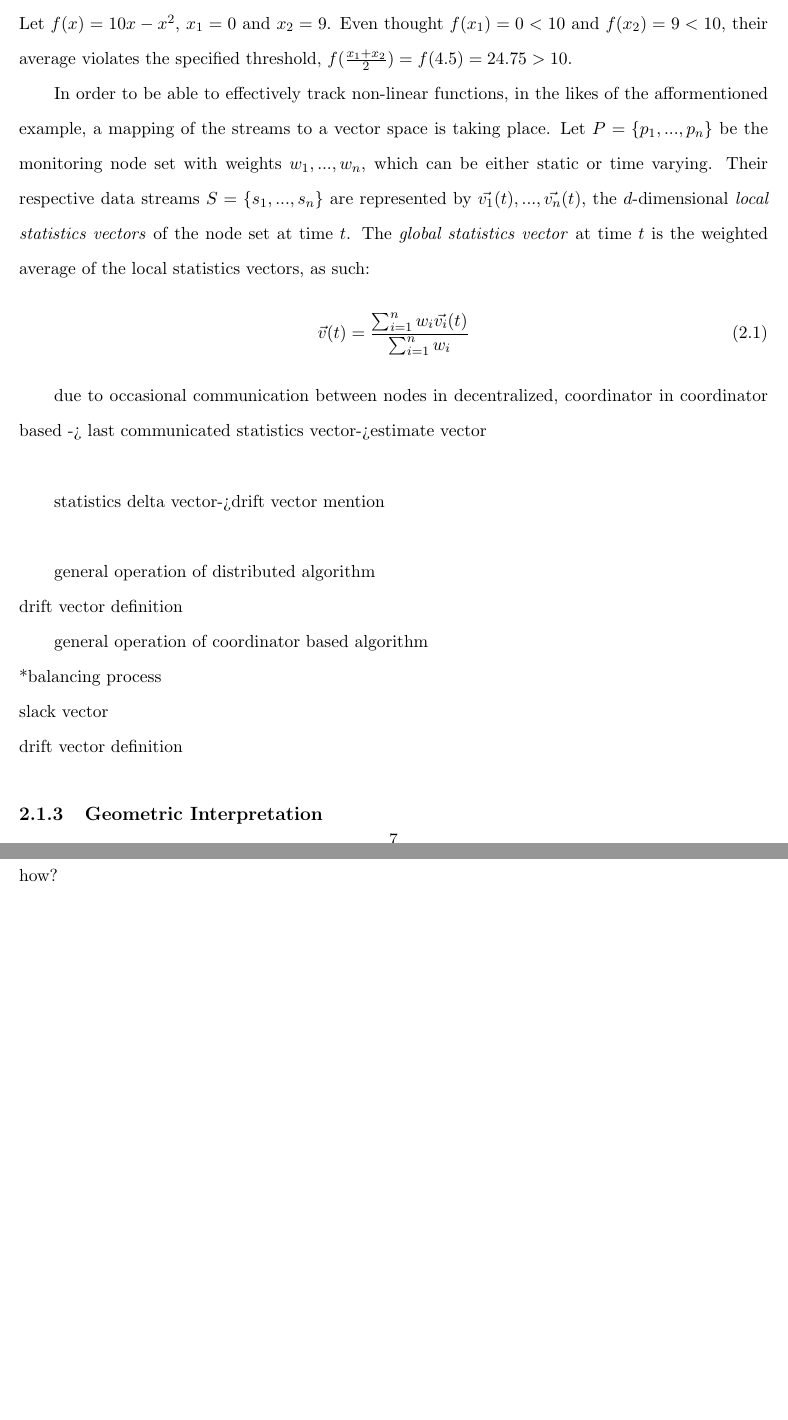
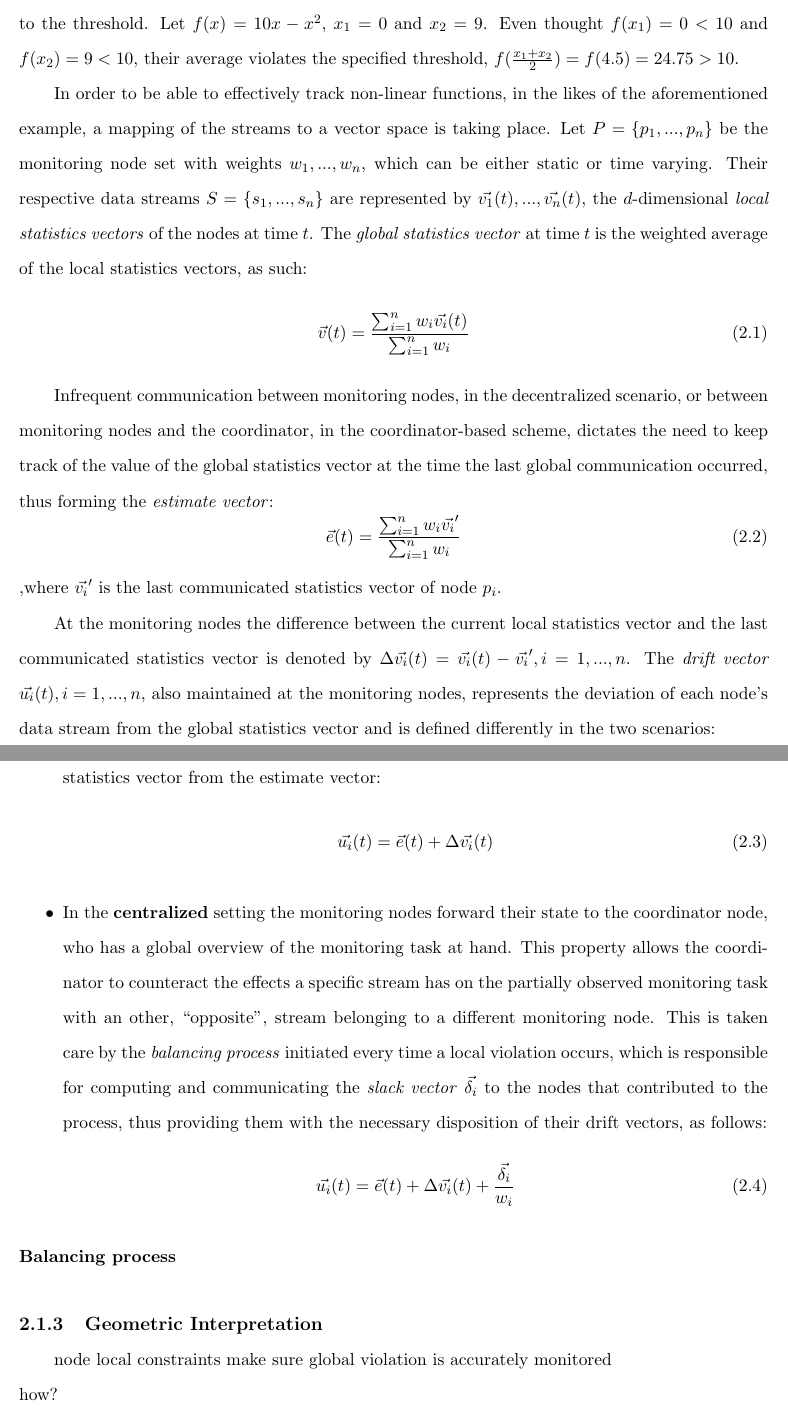
Before and after one commit to alexdkeros/GM_Thesis_latex, a LaTeX thesis (GM_Thesis/thesis.tex, which reads GM_Thesis/doc/theoreticalBackground.tex): two parts of pages 17 and 18 of 44, joined at a grey line, cut so that both start at the same text, the shorter picture padded with empty space. Compiled offline with pdfLaTeX.

Commit message:
some comp model

```diff
--- a/GM_Thesis/doc/theoreticalBackground.tex
+++ b/GM_Thesis/doc/theoreticalBackground.tex
@@ -45,25 +45,36 @@ The \emph{centralized}, or \emph{coordinator-based} scenario is built upon a sta
 
 The main goal of the Geometric Monitoring method is to efficiently detect threshold crossings of an arbitrary function over distributed data streams. This is realized via vector projections of the data streams and convex local constraint assignments regarding said vectors at the nodes.
 
-Let $f:\mathbb{R}^d \to \mathbb{R}$ be an arbitrary function, the \emph{monitoring function}, whose value over the data streams needs to be monitored, so that if $f(\cdot)>T$ or $f(\cdot)<T$ an alarm is raised. For linear functions this problem is trivial, so that by letting, for example, $x_1$ and $x_2$ be data stream values at different nodes and requiring $f(\frac{x_1+x_2}{2})>10$ to be monitored, it holds that $f(\frac{x_1+x_2}{2})=\frac{f(x_1)+f(x_2)}{2}$, and the problem can be decomposed to local constraints $f(x_i)<10$ at both nodes, i.e. a node remains silent until it violates its local constraint. Consider now the case of a non-linear function. By knowing the value of the function at the nodes nothing can be deduced about the function's value over the average of the monitoring streams, and where it is positioned with respect to the threshold. Let $f(x)=10x-x^2$, $x_1=0$ and $x_2=9$. Even thought $f(x_1)=0<10$ and $f(x_2)=9<10$, their average violates the specified threshold, $f(\frac{x_1+x_2}{2})=f(4.5)=24.75>10$.
+Let $f:\mathbb{R}^d \to \mathbb{R}$ be an arbitrary function, the \emph{monitoring function}, whose value over the data streams needs to be monitored, so that if $f(\cdot)>T$ or $f(\cdot)<T$ an alarm is raised. For linear functions this problem is trivial, so that by letting, for example, $x_1$ and $x_2$ be data stream values at different nodes and requiring $f(\frac{x_1+x_2}{2})>10$ to be monitored, it holds that $f(\frac{x_1+x_2}{2})=\frac{f(x_1)+f(x_2)}{2}$, and the problem can be decomposed to local constraints $f(x_i)<10, i=1,2$ at both nodes, i.e. a node remains silent until it violates its local constraint. Consider now the case of a non-linear function. By knowing the value of the function at the nodes nothing can be deduced about the function's value over the average of the monitoring streams and where it is positioned with respect to the threshold. Let $f(x)=10x-x^2$, $x_1=0$ and $x_2=9$. Even thought $f(x_1)=0<10$ and $f(x_2)=9<10$, their average violates the specified threshold, $f(\frac{x_1+x_2}{2})=f(4.5)=24.75>10$.
 
-In order to be able to effectively track non-linear functions, in the likes of the afformentioned example, a mapping of the streams to a vector space is taking place. Let $P=\{p_1, ..., p_n\}$ be the monitoring node set with weights $w_1, ..., w_n$, which can be either static or time varying. Their respective data streams $S=\{s_1, ..., s_n\}$ are represented by $\vec{v_1}(t), ..., \vec{v_n}(t)$, the $d$-dimensional \emph{local statistics vectors} of the node set at time $t$. The \emph{global statistics vector} at time $t$ is the weighted average of the local statistics vectors, as such:
+In order to be able to effectively track non-linear functions, in the likes of the aforementioned example, a mapping of the streams to a vector space is taking place. Let $P=\{p_1, ..., p_n\}$ be the monitoring node set with weights $w_1, ..., w_n$, which can be either static or time varying. Their respective data streams $S=\{s_1, ..., s_n\}$ are represented by $\vec{v_1}(t), ..., \vec{v_n}(t)$, the $d$-dimensional \emph{local statistics vectors} of the nodes at time $t$. The \emph{global statistics vector} at time $t$ is the weighted average of the local statistics vectors, as such:
 \begin{equation}
 \vec{v}(t)=\frac{\sum_{i=1}^n{w_i\vec{v_i}(t)}}{\sum_{i=1}^n{w_i}}
 \label{form:globalStatsVector}
 \end{equation}
 
-due to occasional communication between nodes in decentralized, coordinator in coordinator based -> last communicated statistics vector->estimate vector\\
+Infrequent communication between monitoring nodes, in the decentralized scenario, or between monitoring nodes and the coordinator, in the coordinator-based scheme, dictates the need to keep track of the value of the global statistics vector at the time the last global communication occurred, thus forming the \emph{estimate vector}:
+\begin{equation}
+\vec{e}(t)=\frac{\sum_{i=1}^n {w_i \vec{v_i}'}}{\sum_{i=1}^n {w_i}}
+\label{form:estimateVector}
+\end{equation}
+,where $\vec{v_i}'$ is the last communicated statistics vector of node $p_i$.
 
-statistics delta vector->drift vector mention\\
+At the monitoring nodes the difference between the current local statistics vector and the last communicated statistics vector is denoted by $\Delta \vec{v_i}(t)=\vec{v_i}(t)-\vec{v_i}', i=1,...,n$. The \emph{drift vector} $\vec{u_i}(t), i=1,...,n$, also maintained at the monitoring nodes, represents the deviation of each node's data stream from the global statistics vector and is defined differently in the two scenarios:
+\begin{itemize}
+\item In the \textbf{decentralized} setting the drift vector is regarded as the displacement of the local statistics vector from the estimate vector:
+\begin{equation}
+\vec{u_i}(t)=\vec{e}(t)+\Delta \vec{v_i}(t)
+\label{form:decentralizedDrift}
+\end{equation}
+\item In the \textbf{centralized} setting the monitoring nodes forward their state to the coordinator node, who has a global overview of the monitoring task at hand. This property allows the coordinator to counteract the effects a specific stream has on the partially observed monitoring task with an other, ``opposite'', stream belonging to a different monitoring node. This is taken care by the \emph{balancing process} initiated every time a local violation occurs, which is responsible for computing and communicating the \emph{slack vector} $\vec{\delta_i}$ to the nodes that contributed to the process, thus providing them with the necessary disposition of their drift vectors, as follows:
+\begin{equation}
+\vec{u_i}(t)=\vec{e}(t)+\Delta \vec{v_i}(t)+\frac{\vec{\delta_i}}{w_i}
+\label{form:centralizedDrift}
+\end{equation}
+\end{itemize}
 
-general operation of distributed algorithm\\
-	drift vector definition
-
-general operation of coordinator based algorithm\\
-	*balancing process\\
-		slack vector\\
-	drift vector definition
+\subsubsection{Balancing process} \label{subsubsec:theorBack-GM-balancingProc}
 
 \subsection{Geometric Interpretation} \label{subsec:theorBack-GM-geomInt}
 
```
Also changed, not shown: GM_Thesis/doc/implementation.tex (+1 -1 lines), GM_Thesis/thesis.bib (+1 -1 lines), GM_Thesis/img/savgol.pdf (added), GM_Thesis/thesis.pdf, GM_Thesis/doc/theoreticalBackground.tex (2 more changed lines), 4 other files.
